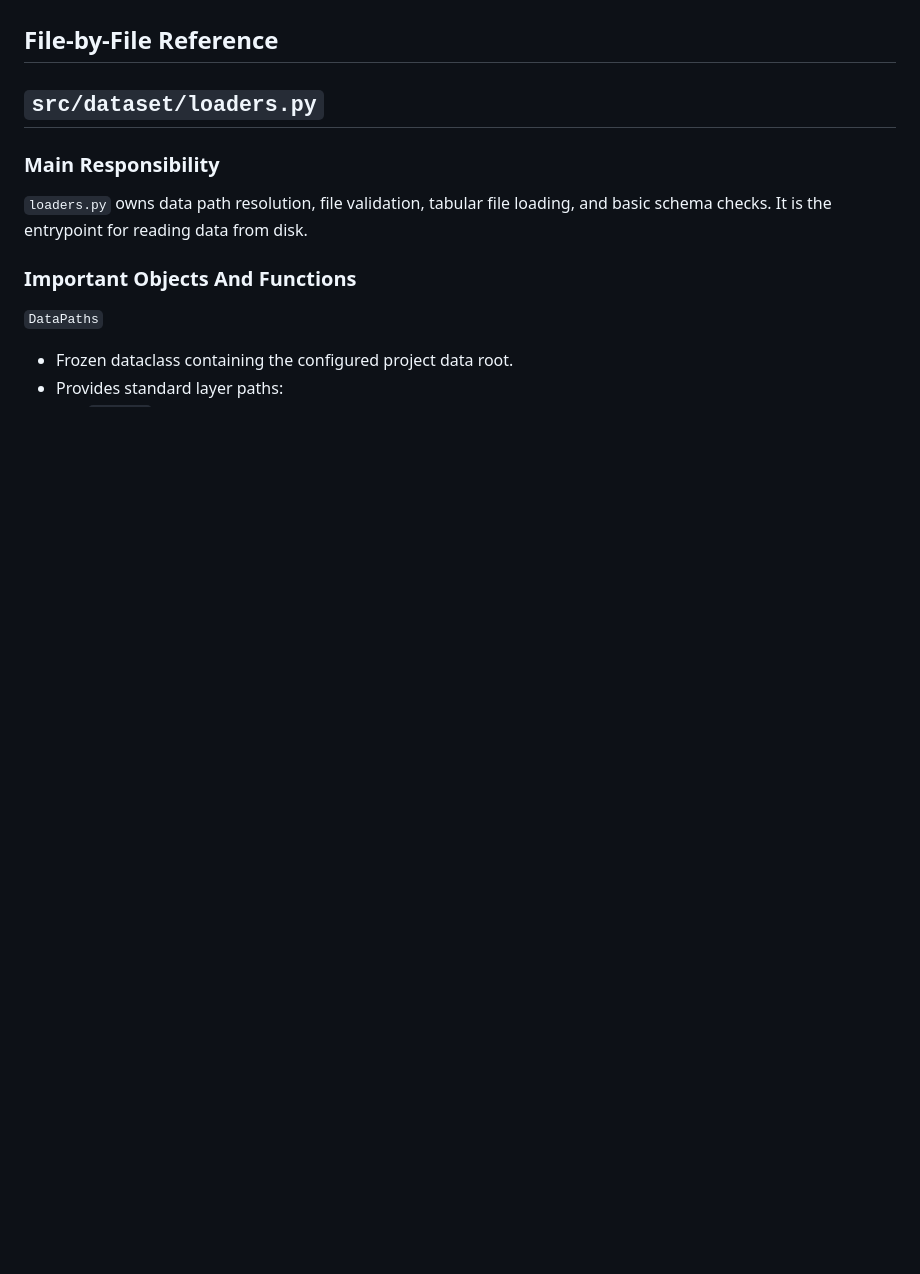
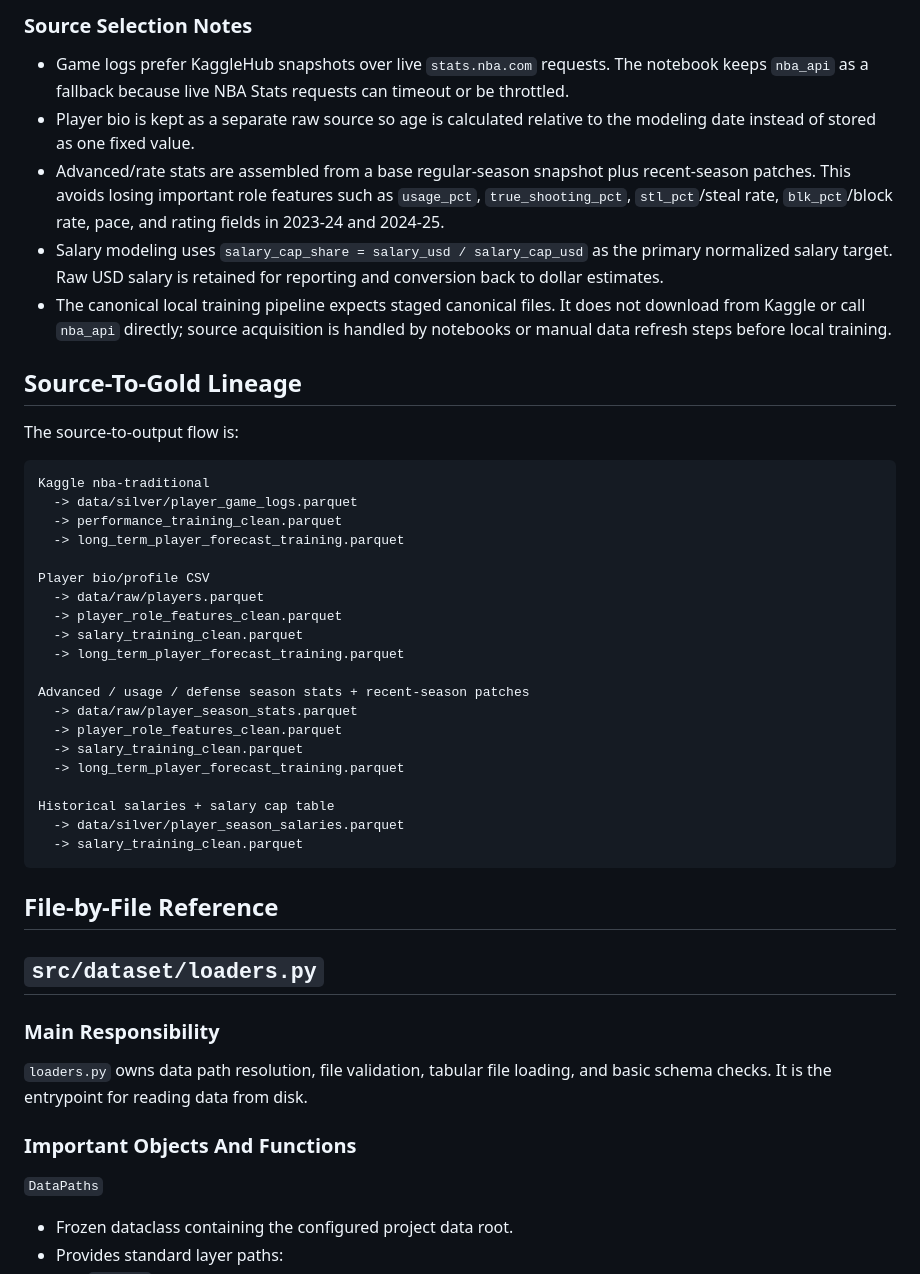
Before and after one commit to kdnehihi/nba-scout-assistant, a Markdown page: docs/data_pipeline.md, the part around one of its changes. Rendered like a GitHub page; blank space fills up the shorter version.

Commit message:
Document project data sources

````diff
--- a/docs/data_pipeline.md
+++ b/docs/data_pipeline.md
@@ -74,3 +95,47 @@ pipeline source focuses on the core clean modeling tables.
+### Source Selection Notes
+
+- Game logs prefer KaggleHub snapshots over live `stats.nba.com` requests. The
+  notebook keeps `nba_api` as a fallback because live NBA Stats requests can
+  timeout or be throttled.
+- Player bio is kept as a separate raw source so age is calculated relative to
+  the modeling date instead of stored as one fixed value.
+- Advanced/rate stats are assembled from a base regular-season snapshot plus
+  recent-season patches. This avoids losing important role features such as
+  `usage_pct`, `true_shooting_pct`, `stl_pct`/steal rate, `blk_pct`/block rate,
+  pace, and rating fields in 2023-24 and 2024-25.
+- Salary modeling uses `salary_cap_share = salary_usd / salary_cap_usd` as the
+  primary normalized salary target. Raw USD salary is retained for reporting and
+  conversion back to dollar estimates.
+- The canonical local training pipeline expects staged canonical files. It does
+  not download from Kaggle or call `nba_api` directly; source acquisition is
+  handled by notebooks or manual data refresh steps before local training.
+
+## Source-To-Gold Lineage
+
+The source-to-output flow is:
+
+```text
+Kaggle nba-traditional
+  -> data/silver/player_game_logs.parquet
+  -> performance_training_clean.parquet
+  -> long_term_player_forecast_training.parquet
+
+Player bio/profile CSV
+  -> data/raw/players.parquet
+  -> player_role_features_clean.parquet
+  -> salary_training_clean.parquet
+  -> long_term_player_forecast_training.parquet
+
+Advanced / usage / defense season stats + recent-season patches
+  -> data/raw/player_season_stats.parquet
+  -> player_role_features_clean.parquet
+  -> salary_training_clean.parquet
+  -> long_term_player_forecast_training.parquet
+
+Historical salaries + salary cap table
+  -> data/silver/player_season_salaries.parquet
+  -> salary_training_clean.parquet
+```
 
 ## File-by-File Reference
 
````
Also changed, not shown: other parts of docs/data_pipeline.md (+21 -0 lines), README.md (+135 -0 lines).
